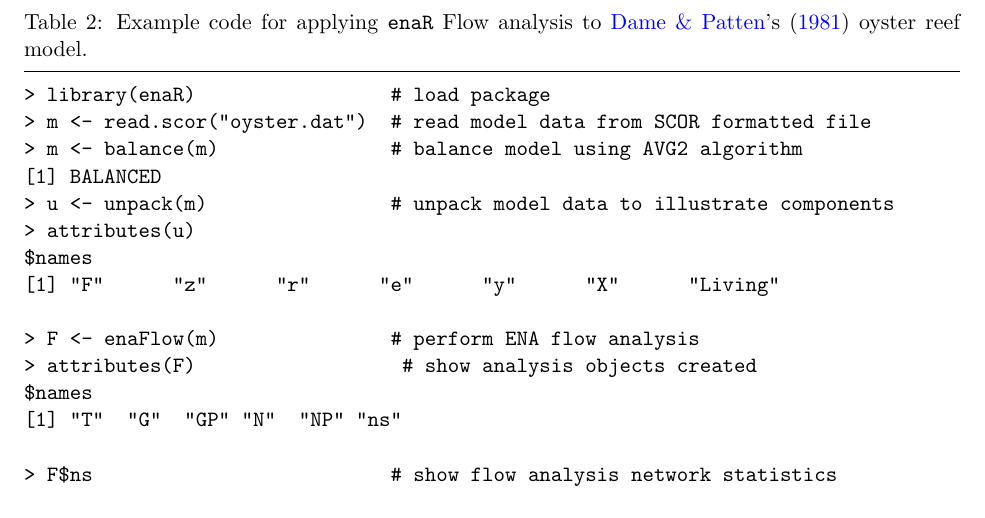
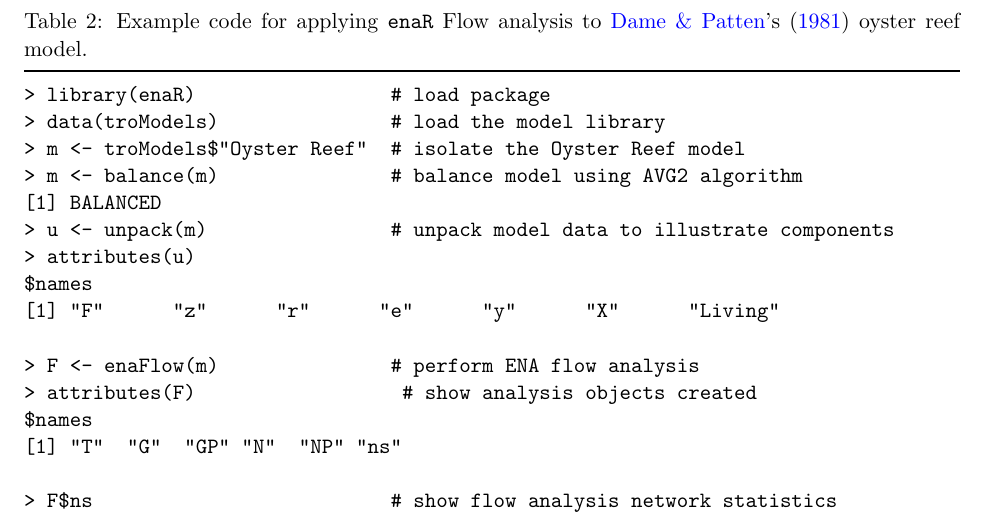
Before and after one commit to MKLau/enaR_development, a LaTeX document (docs/doc/main-mee13.tex): part of page 20 of 22, cut so that both start at the same text. Compiled offline with pdfLaTeX.

Commit message:
fixed example in Table 2

```diff
--- a/docs/doc/main-mee13.tex
+++ b/docs/doc/main-mee13.tex
@@ -1050,7 +1050,8 @@
 \tableline
 \begin{verbatim}
 > library(enaR)                 # load package
-> m <- read.scor("oyster.dat")  # read model data from SCOR formatted file
+> data(troModels)               # load the model library
+> m <- troModels$"Oyster Reef"  # isolate the Oyster Reef model
 > m <- balance(m)               # balance model using AVG2 algorithm
 [1] BALANCED
 > u <- unpack(m)                # unpack model data to illustrate components
```
Also changed, not shown: docs/doc/main-mee13.pdf, 1 other file.
